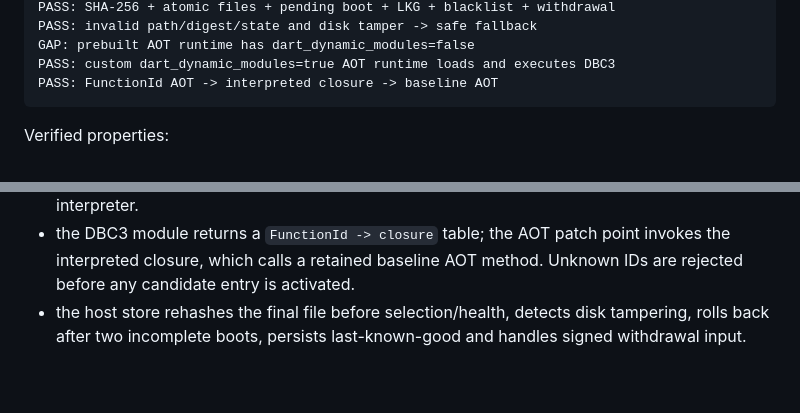
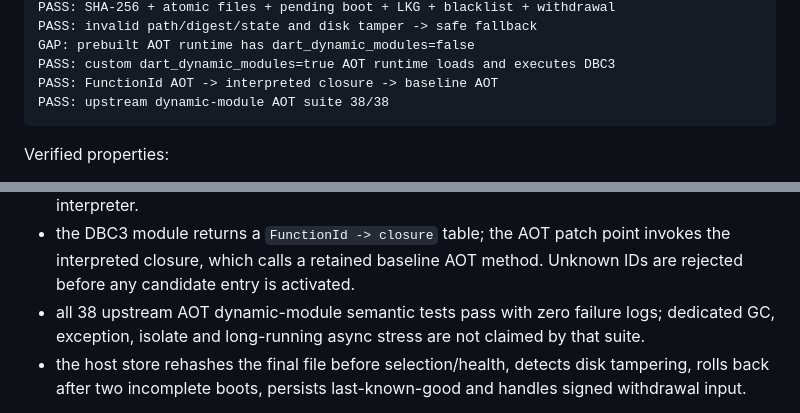
Before and after one commit to yjsf216/flutter-hotfix-runtime, a Markdown page: spikes/patch_ir_spike/EVIDENCE.md, 2 parts joined by grey strips. Drawn GitHub-style; blank space fills up the shorter version.

````diff
--- a/spikes/patch_ir_spike/EVIDENCE.md
+++ b/spikes/patch_ir_spike/EVIDENCE.md
@@ -15,6 +15,7 @@ PASS: invalid path/digest/state and disk tamper -> safe fallback
 GAP: prebuilt AOT runtime has dart_dynamic_modules=false
 PASS: custom dart_dynamic_modules=true AOT runtime loads and executes DBC3
 PASS: FunctionId AOT -> interpreted closure -> baseline AOT
+PASS: upstream dynamic-module AOT suite 38/38
 ```
 
 Verified properties:
@@ -35,6 +36,7 @@ Verified properties:
 - the pinned upstream `dart2bytecode` AOT snapshot emits a 945-byte DBC3 v1 module from the fixture; the stock AOT runtime's explicit unsupported result proves a custom `dart_dynamic_modules=true` build is required.
 - a custom macOS arm64 build of the exact pinned Dart revision with `DART_DYNAMIC_MODULES` enabled passes upstream `core_api`: the application is AOT-compiled, the module is validated and compiled to DBC3, and `dartaotruntime_product` loads and executes it through the KBC interpreter.
 - the DBC3 module returns a `FunctionId -> closure` table; the AOT patch point invokes the interpreted closure, which calls a retained baseline AOT method. Unknown IDs are rejected before any candidate entry is activated.
+- all 38 upstream AOT dynamic-module semantic tests pass with zero failure logs; dedicated GC, exception, isolate and long-running async stress are not claimed by that suite.
 - the host store rehashes the final file before selection/health, detects disk tampering, rolls back after two incomplete boots, persists last-known-good and handles signed withdrawal input.
 
 Deliberate spike limits: AOT entry bindings are generated Dart closures, new functions are static and patch-private, the signature token tests the verifier boundary rather than cryptography, and Kernel-to-IR opcodes cover only arguments, constants, integer/string addition, comparison, branch, call and return. The existing P-256 signing smoke separately verifies the cryptographic contract.
````
Also changed, not shown: DYNAMIC_MODULES_AUDIT.md (+7 -1 lines), PLAN.md (+1 -0 lines).
